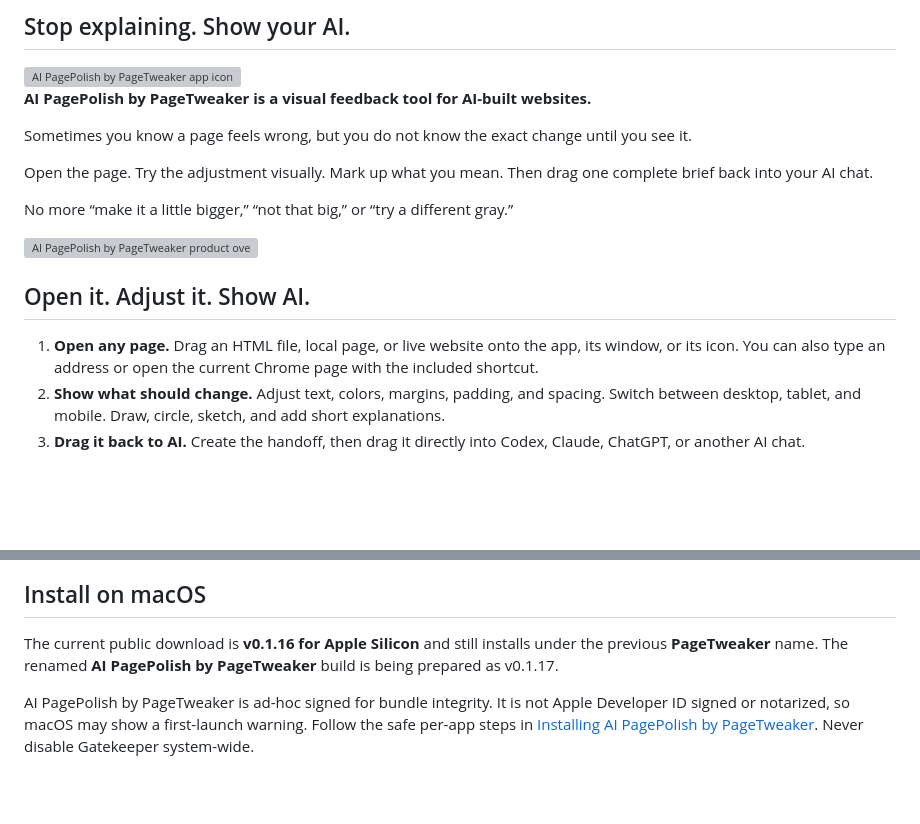
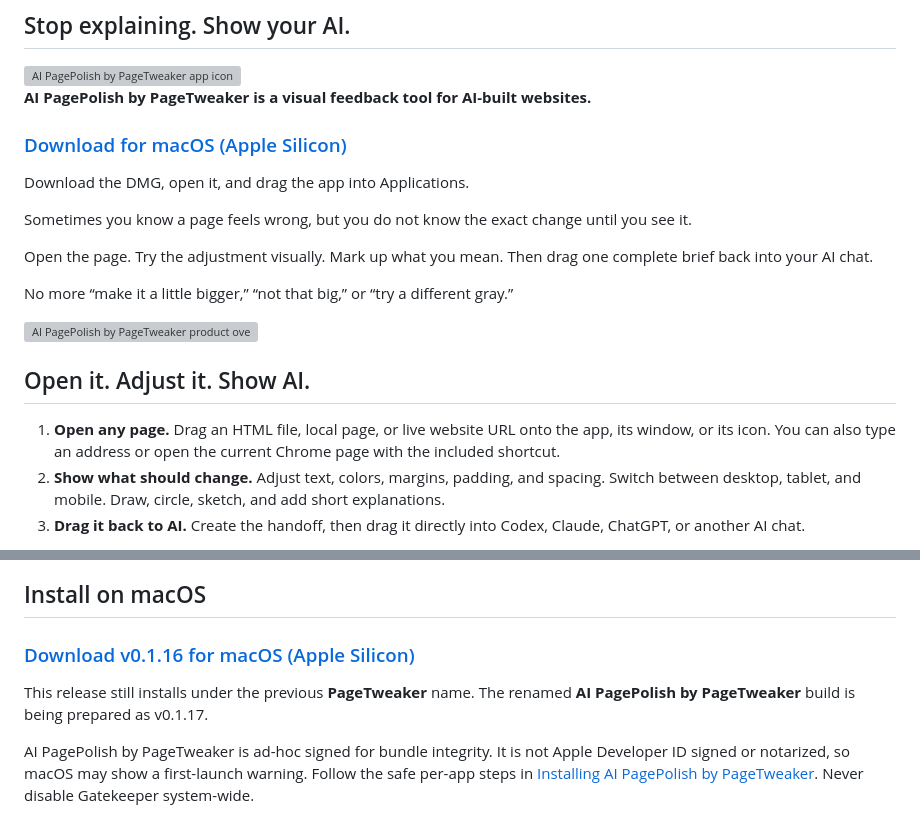
Before and after one commit to DaneShakespear/page-tweaker, a Markdown page: README.md, 2 parts joined by grey strips. Rendered like a GitHub page; blank space fills up the shorter version; grey boxes are pictures that could not be loaded.

Commit message:
Make public download one click

```diff
--- a/README.md
+++ b/README.md
@@ -5,6 +5,10 @@
 <img src="assets/pagetweaker-app-icon-transparent-v3.png" alt="AI PagePolish by PageTweaker app icon" width="140">
 
 **AI PagePolish by PageTweaker is a visual feedback tool for AI-built websites.**
+
+### [Download for macOS (Apple Silicon)](https://github.com/DaneShakespear/page-tweaker/releases/download/v0.1.16/PageTweaker-0.1.16-arm64.dmg)
+
+Download the DMG, open it, and drag the app into Applications.
 
 Sometimes you know a page feels wrong, but you do not know the exact change until you see it.
 
@@ -16,7 +20,7 @@ No more “make it a little bigger,” “not that big,” or “try a different
 
 ## Open it. Adjust it. Show AI.
 
-1. **Open any page.** Drag an HTML file, local page, or live website onto the app, its window, or its icon. You can also type an address or open the current Chrome page with the included shortcut.
+1. **Open any page.** Drag an HTML file, local page, or live website URL onto the app, its window, or its icon. You can also type an address or open the current Chrome page with the included shortcut.
 2. **Show what should change.** Adjust text, colors, margins, padding, and spacing. Switch between desktop, tablet, and mobile. Draw, circle, sketch, and add short explanations.
 3. **Drag it back to AI.** Create the handoff, then drag it directly into Codex, Claude, ChatGPT, or another AI chat.
 
@@ -63,7 +67,9 @@ The handoff shows AI the desired result. It does not prescribe how the code must
 
 ## Install on macOS
 
-The current public download is **v0.1.16 for Apple Silicon** and still installs under the previous **PageTweaker** name. The renamed **AI PagePolish by PageTweaker** build is being prepared as v0.1.17.
+### [Download v0.1.16 for macOS (Apple Silicon)](https://github.com/DaneShakespear/page-tweaker/releases/download/v0.1.16/PageTweaker-0.1.16-arm64.dmg)
+
+This release still installs under the previous **PageTweaker** name. The renamed **AI PagePolish by PageTweaker** build is being prepared as v0.1.17.
 
 AI PagePolish by PageTweaker is ad-hoc signed for bundle integrity. It is not Apple Developer ID signed or notarized, so macOS may show a first-launch warning. Follow the safe per-app steps in [Installing AI PagePolish by PageTweaker](docs/INSTALLING.md). Never disable Gatekeeper system-wide.
 
```
